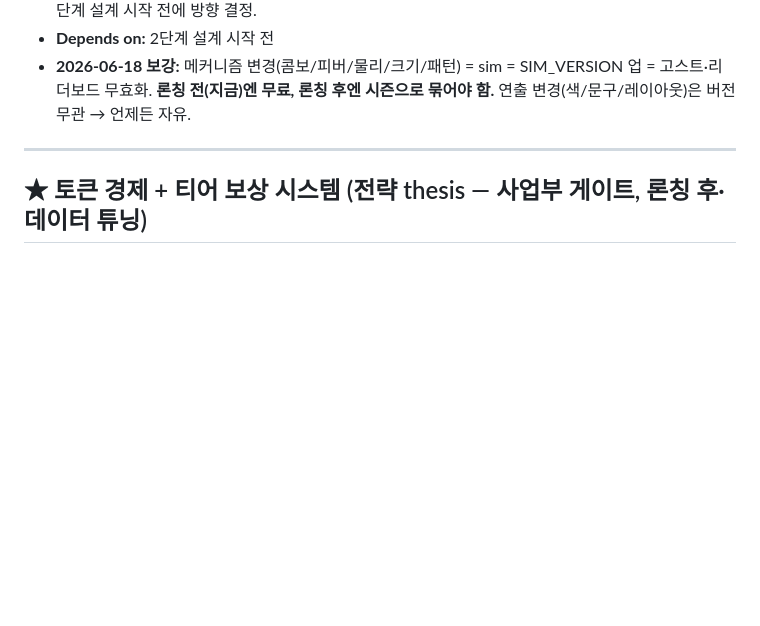
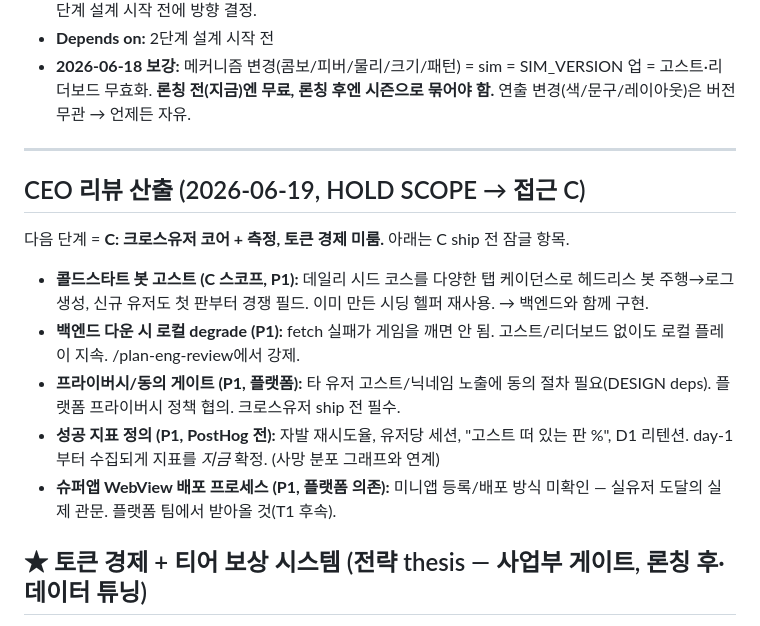
Before and after one commit to is404notfound/ghost-arcade, a Markdown page: TODOS.md, the part around the change. Drawn GitHub-style; blank space fills up the shorter version.

```diff
--- a/TODOS.md
+++ b/TODOS.md
@@ -17,6 +17,20 @@
 - **2026-06-18 보강:** 메커니즘 변경(콤보/피버/물리/크기/패턴) = sim = SIM_VERSION 업 = 고스트·리더보드 무효화. **론칭 전(지금)엔 무료, 론칭 후엔 시즌으로 묶어야 함.** 연출 변경(색/문구/레이아웃)은 버전 무관 → 언제든 자유.
 
 ---
+
+## CEO 리뷰 산출 (2026-06-19, HOLD SCOPE → 접근 C)
+다음 단계 = **C: 크로스유저 코어 + 측정, 토큰 경제 미룸.** 아래는 C ship 전 잠글 항목.
+
+- **콜드스타트 봇 고스트 (C 스코프, P1):** 데일리 시드 코스를 다양한 탭 케이던스로 헤드리스
+  봇 주행→로그 생성, 신규 유저도 첫 판부터 경쟁 필드. 이미 만든 시딩 헬퍼 재사용. → 백엔드와 함께 구현.
+- **백엔드 다운 시 로컬 degrade (P1):** fetch 실패가 게임을 깨면 안 됨. 고스트/리더보드 없이도
+  로컬 플레이 지속. /plan-eng-review에서 강제.
+- **프라이버시/동의 게이트 (P1, 플랫폼):** 타 유저 고스트/닉네임 노출에 동의 절차 필요(DESIGN deps).
+  플랫폼 프라이버시 정책 협의. 크로스유저 ship 전 필수.
+- **성공 지표 정의 (P1, PostHog 전):** 자발 재시도율, 유저당 세션, "고스트 떠 있는 판 %",
+  D1 리텐션. day-1부터 수집되게 지표를 *지금* 확정. (사망 분포 그래프와 연계)
+- **슈퍼앱 WebView 배포 프로세스 (P1, 플랫폼 의존):** 미니앱 등록/배포 방식 미확인 — 실유저
+  도달의 실제 관문. 플랫폼 팀에서 받아올 것(T1 후속).
 
 ## ★ 토큰 경제 + 티어 보상 시스템 (전략 thesis — 사업부 게이트, 론칭 후·데이터 튜닝)
 office-hours 2회차 채택(제안 상태). 상세는 DESIGN.md "플랫폼 Thesis & 토큰 경제".
```
Also changed, not shown: docs/PLAN.md (+15 -4 lines).
